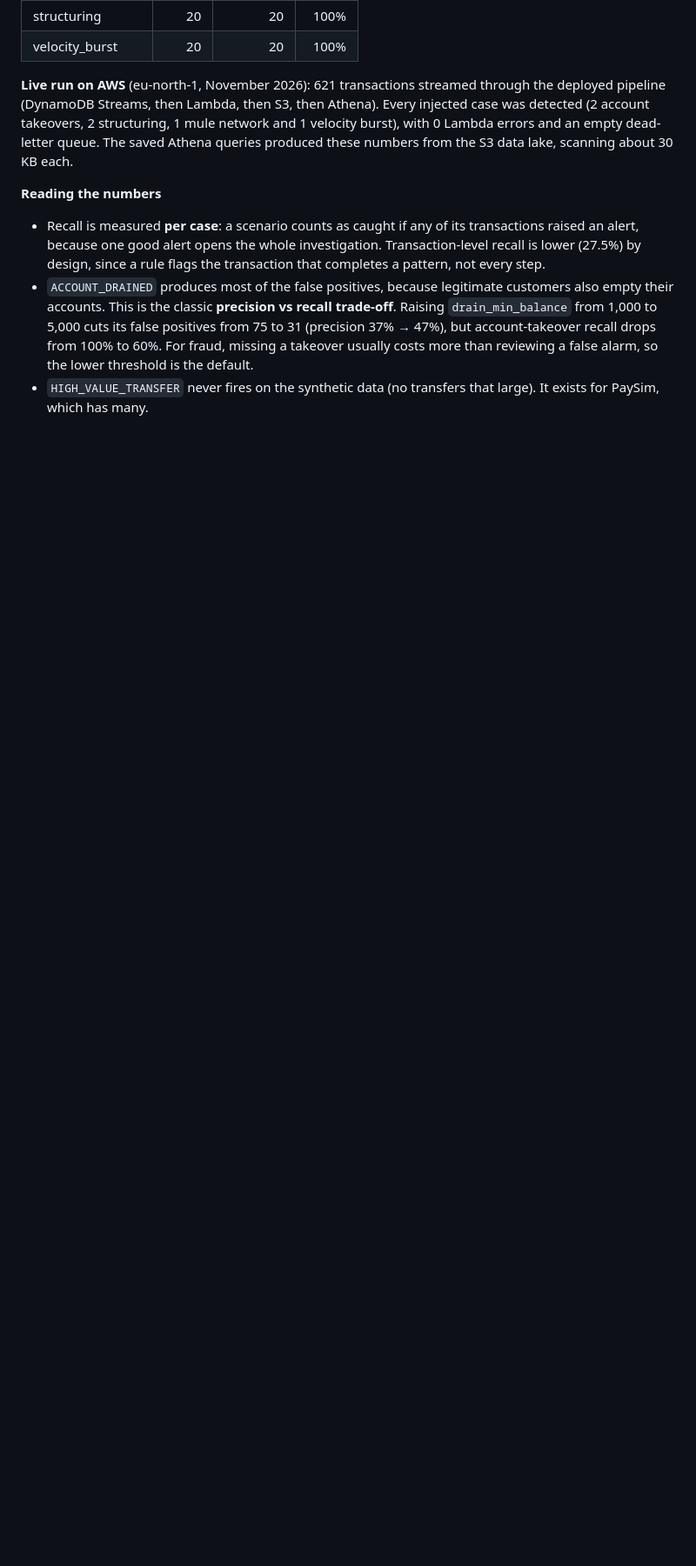
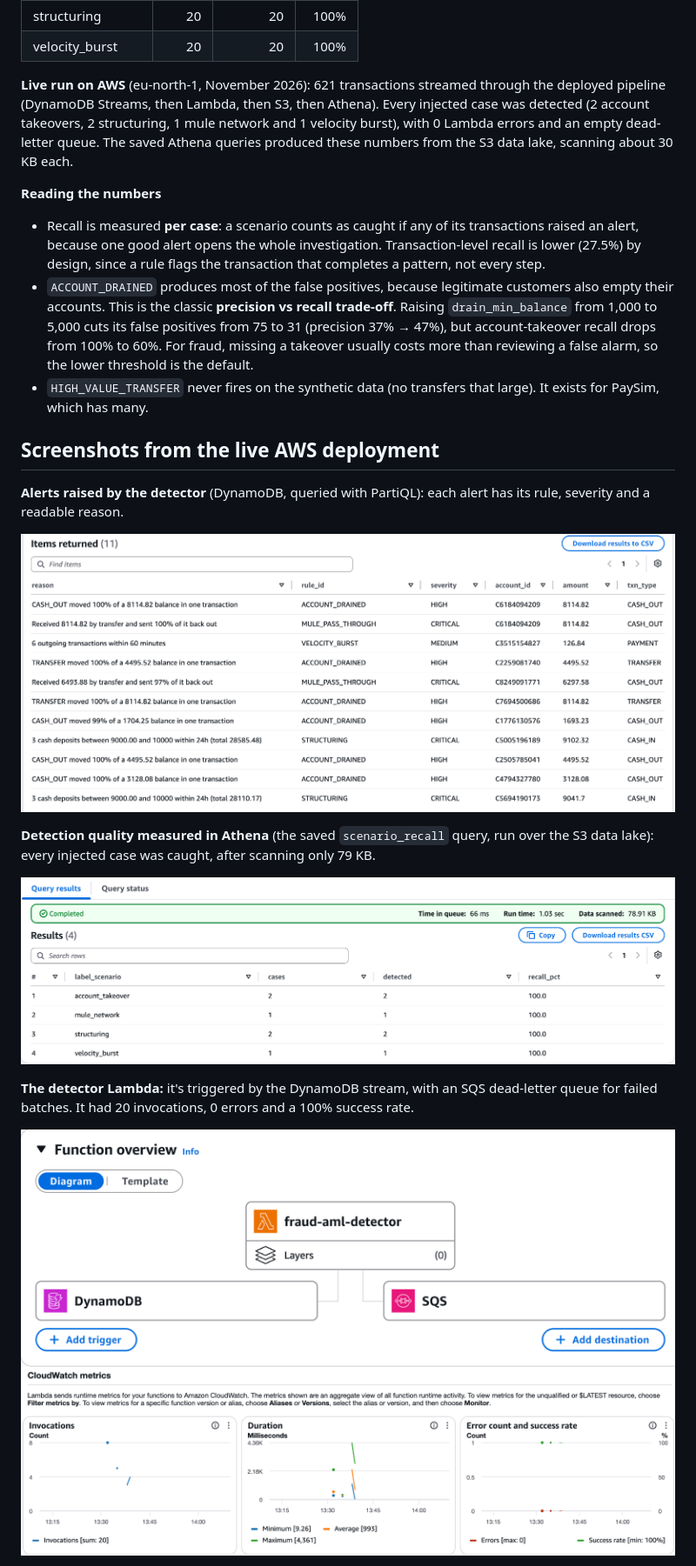
Before and after one commit to LORATONYONI/fraud-aml-streaming, a Markdown page: README.md, the part around one of its changes. Shown at 87% size. Drawn GitHub-style; pictures changed too: docs/images/athena-scenario-recall.png (added), docs/images/dynamodb-alerts.png (added), docs/images/lambda-detector-metrics.png (added); blank space fills up the shorter version.

Commit message:
Add screenshots from the live AWS deployment
Six console screenshots from the eu-north-1 deployment (account details
cropped out): alerts in DynamoDB, Athena scenario recall (100% on all
injected cases), the detector Lambda's triggers and metrics, CloudWatch
alarms, and the S3 bronze partition layout.

```diff
--- a/README.md
+++ b/README.md
@@ -131,3 +131,19 @@ scanning about 30 KB each.
   costs more than reviewing a false alarm, so the lower threshold is the default.
 - `HIGH_VALUE_TRANSFER` never fires on the synthetic data (no transfers that large). It exists for
   PaySim, which has many.
+
+## Screenshots from the live AWS deployment
+
+**Alerts raised by the detector** (DynamoDB, queried with PartiQL): each alert has its rule, severity and a readable reason.
+
+![Alerts in DynamoDB](docs/images/dynamodb-alerts.png)
+
+**Detection quality measured in Athena** (the saved `scenario_recall` query, run over the S3 data lake): every injected case was caught, after scanning only 79 KB.
+
+![Athena scenario recall](docs/images/athena-scenario-recall.png)
+
+**The detector Lambda:** it's triggered by the DynamoDB stream, with an SQS dead-letter queue for failed batches. It had 20 invocations, 0 errors and a 100% success rate.
+
+![Lambda detector triggers](docs/images/lambda-detector-triggers.png)
+![Lambda detector metrics](docs/images/lambda-detector-metrics.png)
+
```
Also changed, not shown: other parts of README.md (+7 -0 lines), docs/images/cloudwatch-alarms.png (added), docs/images/s3-bronze-partition.png (added).
